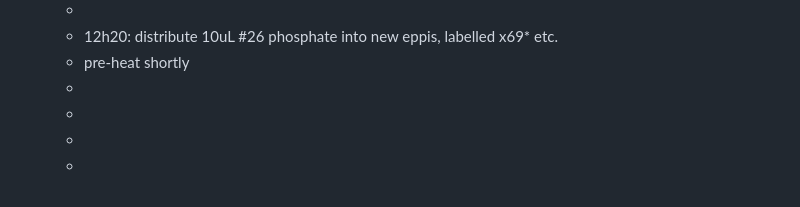
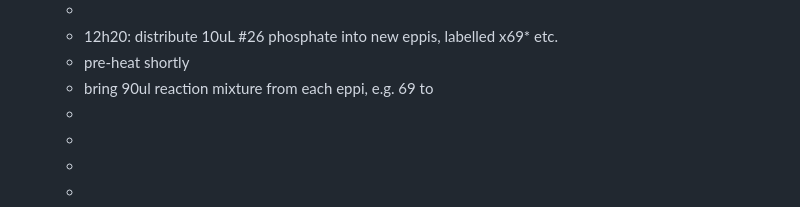
Before and after one commit to rgiessmann/lablog, a Markdown page: journals/2025_02_17.md, the part around the change. Drawn GitHub-style.

Commit message:
Auto saved by Logseq

```diff
--- a/journals/2025_02_17.md
+++ b/journals/2025_02_17.md
@@ -150,8 +150,8 @@
 	-
 	- 12h20: distribute 10uL #26 phosphate into new eppis, labelled x69* etc.
 	- pre-heat shortly
+	- bring 90ul reaction mixture from each eppi, e.g. 69 to
 	-
 	-
 	-
 	-
-	-
```
